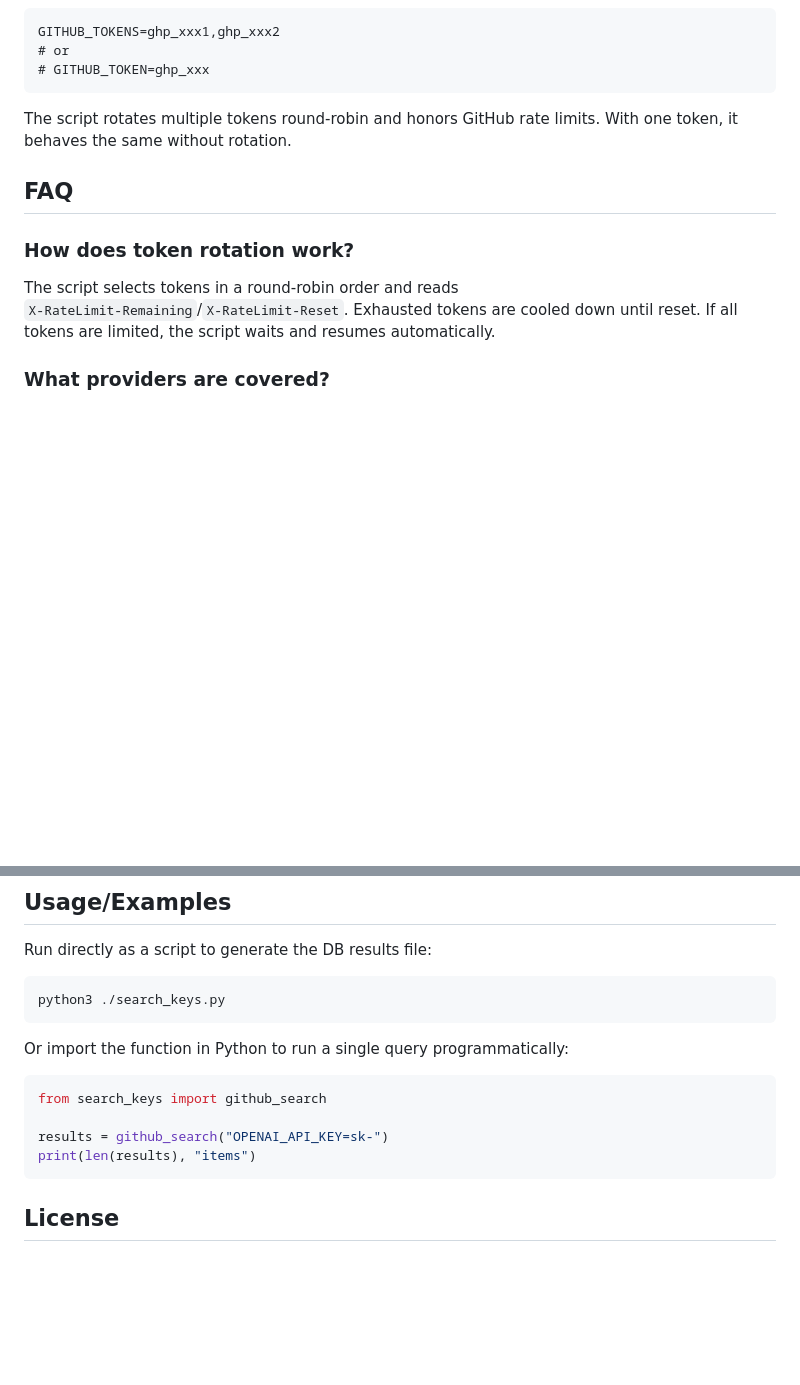
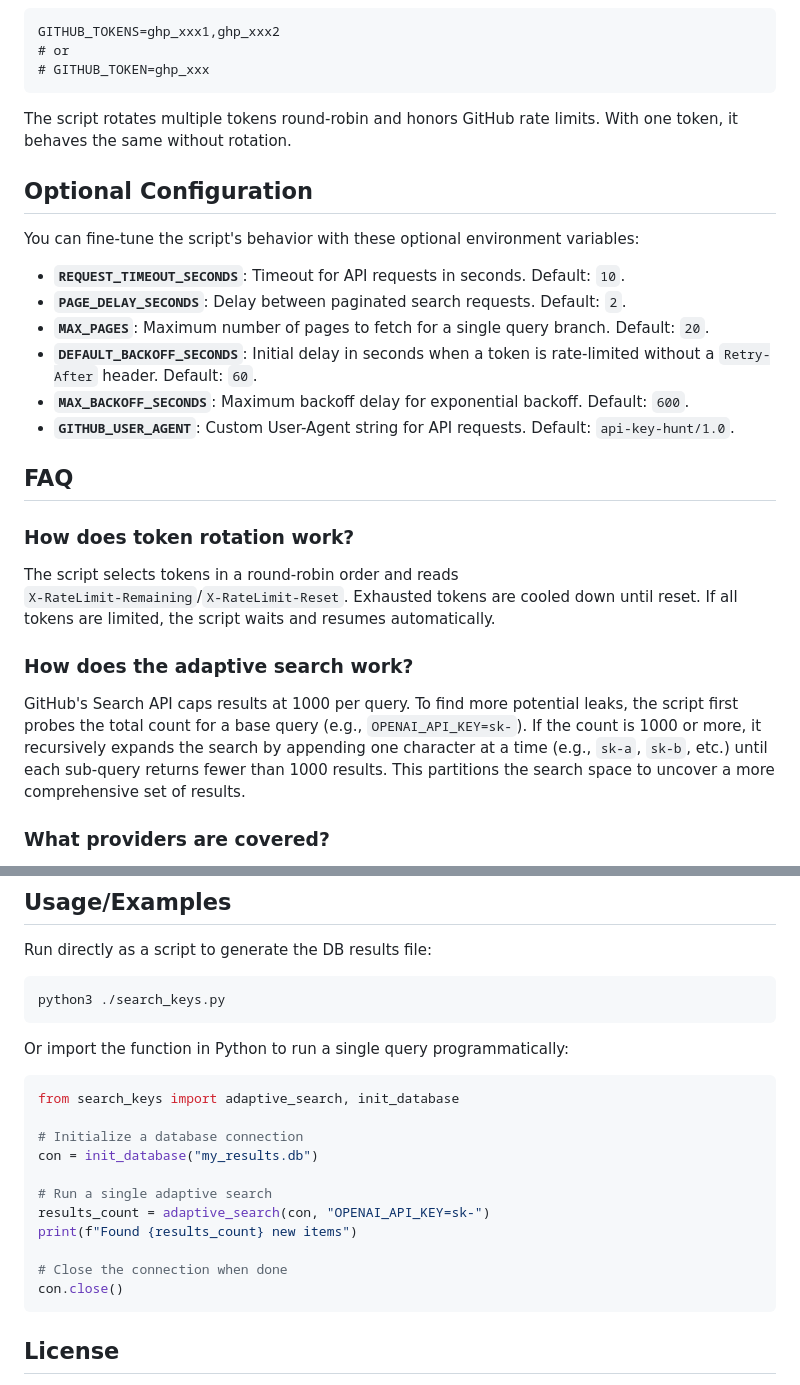
Before and after one commit to html5syt/Gen-AI-API-Key-Hunt, a Markdown page: README.md, 2 parts joined by grey strips. Rendered like a GitHub page; blank space fills up the shorter version.

Commit message:
docs: Add optional configuration details and enhance adaptive search explanation

````diff
--- a/README.md
+++ b/README.md
@@ -50,11 +50,26 @@ GITHUB_TOKENS=ghp_xxx1,ghp_xxx2
 
 The script rotates multiple tokens round‑robin and honors GitHub rate limits. With one token, it behaves the same without rotation.
 
+## Optional Configuration
+
+You can fine-tune the script's behavior with these optional environment variables:
+
+- **`REQUEST_TIMEOUT_SECONDS`**: Timeout for API requests in seconds. Default: `10`.
+- **`PAGE_DELAY_SECONDS`**: Delay between paginated search requests. Default: `2`.
+- **`MAX_PAGES`**: Maximum number of pages to fetch for a single query branch. Default: `20`.
+- **`DEFAULT_BACKOFF_SECONDS`**: Initial delay in seconds when a token is rate-limited without a `Retry-After` header. Default: `60`.
+- **`MAX_BACKOFF_SECONDS`**: Maximum backoff delay for exponential backoff. Default: `600`.
+- **`GITHUB_USER_AGENT`**: Custom User-Agent string for API requests. Default: `api-key-hunt/1.0`.
+
 ## FAQ
 
 ### How does token rotation work?
 
 The script selects tokens in a round‑robin order and reads `X‑RateLimit‑Remaining`/`X‑RateLimit‑Reset`. Exhausted tokens are cooled down until reset. If all tokens are limited, the script waits and resumes automatically.
+
+### How does the adaptive search work?
+
+GitHub's Search API caps results at 1000 per query. To find more potential leaks, the script first probes the total count for a base query (e.g., `OPENAI_API_KEY=sk-`). If the count is 1000 or more, it recursively expands the search by appending one character at a time (e.g., `sk-a`, `sk-b`, etc.) until each sub-query returns fewer than 1000 results. This partitions the search space to uncover a more comprehensive set of results.
 
 ### What providers are covered?
 
@@ -97,10 +112,17 @@ python3 ./search_keys.py
 Or import the function in Python to run a single query programmatically:
 
 ```python
-from search_keys import github_search
+from search_keys import adaptive_search, init_database
 
-results = github_search("OPENAI_API_KEY=sk-")
-print(len(results), "items")
+# Initialize a database connection
+con = init_database("my_results.db")
+
+# Run a single adaptive search
+results_count = adaptive_search(con, "OPENAI_API_KEY=sk-")
+print(f"Found {results_count} new items")
+
+# Close the connection when done
+con.close()
 ```
 
 ## License
````
